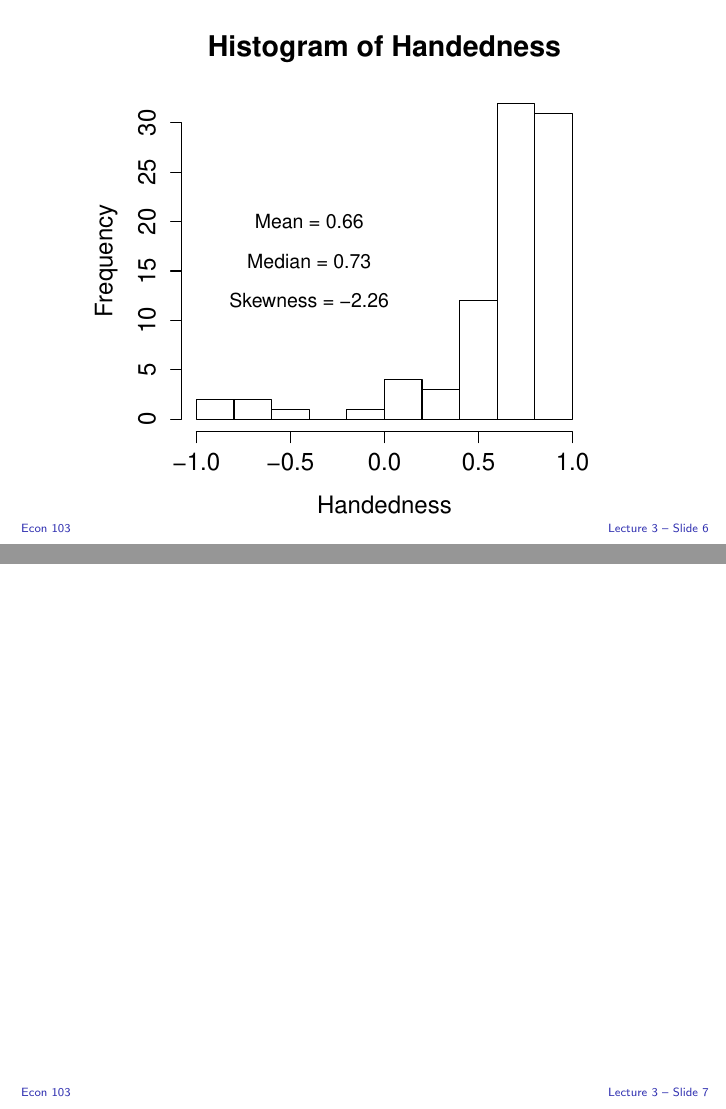
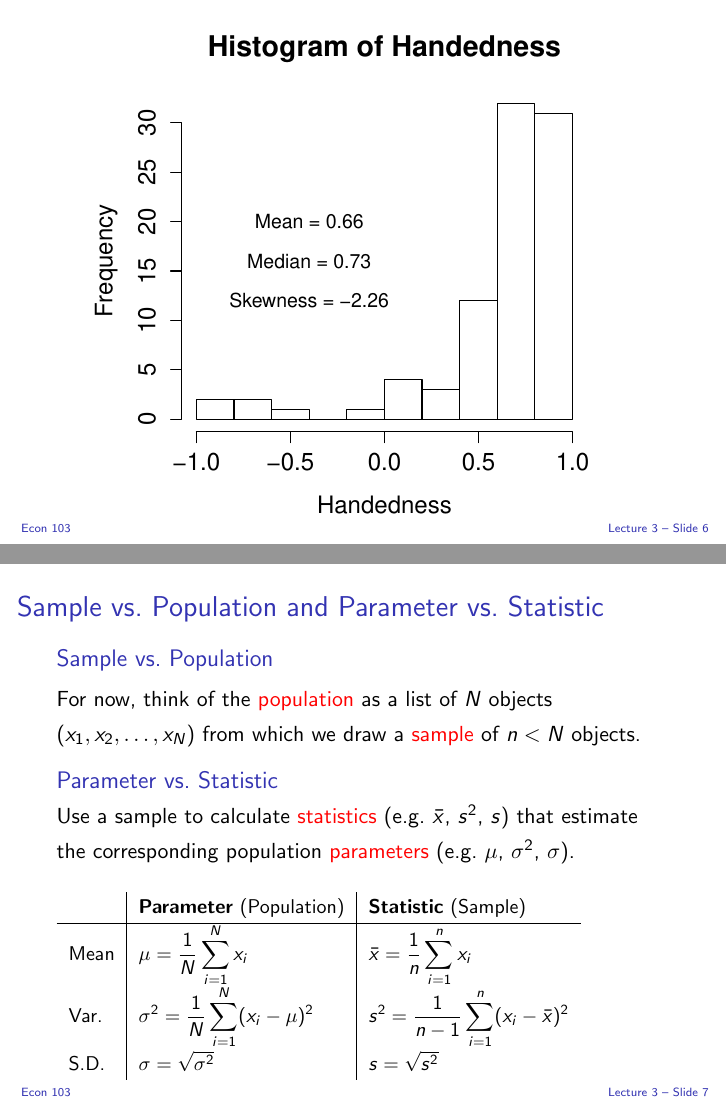
Before and after one commit to fditraglia/Econ103Public, LaTeX slides (slides/lecture_slides.tex, which reads slides/lecture03.tex): pages 62 and 63 of 114 before the commit and pages 62 and 63 of 113 after it, joined at a grey line. Compiled offline with pdfLaTeX.

Commit message:
more small changes

```diff
--- a/slides/lecture03.tex
+++ b/slides/lecture03.tex
@@ -71,7 +71,7 @@ Variance measures average squared distance from center, taking \alert{mean} as t
 %%%%%%%%%%%%%%%%%%%%%%%%%%%%%%%%%%%%%%%%
 \section{Sample versus Population, Empirical Rule}
 %%%%%%%%%%%%%%%%%%%%%%%%%%%%%%%%%%%%%%%%
-\begin{frame}
+%\begin{frame}
 %\frametitle{Essential Distinction: Sample vs.\ Population}
 %For now, you can think of the population as a list of $N$ objects:\\
 %\hspace{1em}\alert{$\mbox{Population: }x_1, x_2, \hdots, x_N$}\\
```
Also changed, not shown: slides/lecture03.tex (2 more changed lines), 1 other file.
